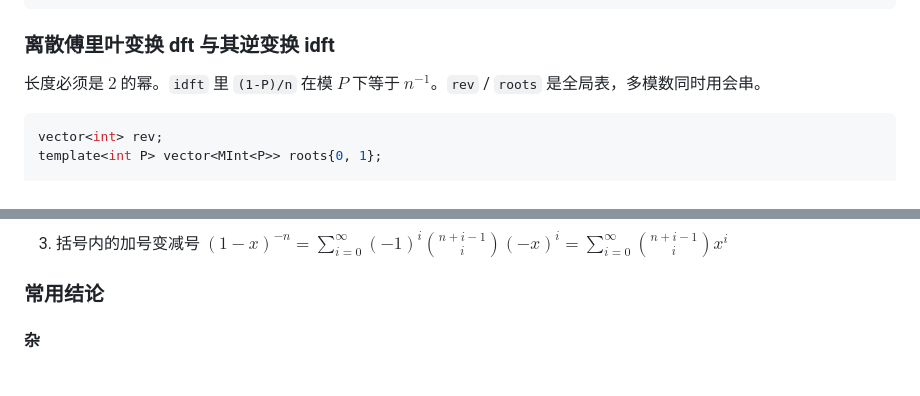
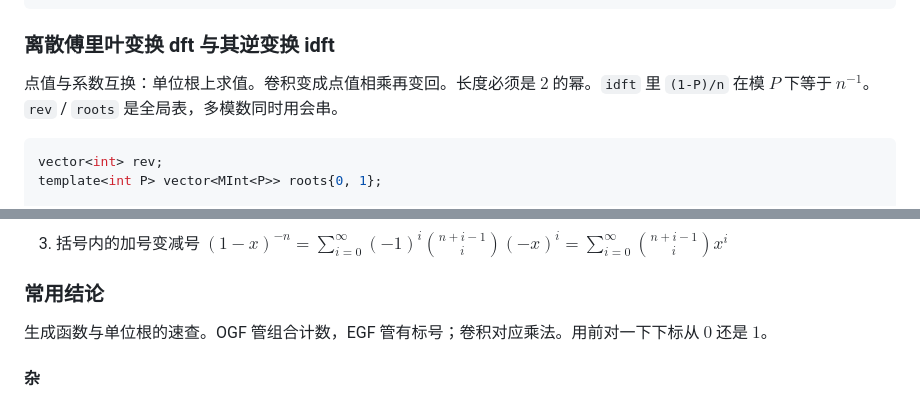
Before and after one commit to EmptyDust/Templates-XCPC, a Markdown page: 多项式.md, 2 parts joined by grey strips. Rendered like a GitHub page; blank space fills up the shorter version.

````diff
--- a/多项式.md
+++ b/多项式.md
@@ -276,7 +276,7 @@ template<int P = 998244353> struct Poly : public vector<MInt<P>> {
 
 ### 离散傅里叶变换 dft 与其逆变换 idft
 
-长度必须是 $2$ 的幂。`idft` 里 `(1-P)/n` 在模 $P$ 下等于 $n^{-1}$。`rev` / `roots` 是全局表，多模数同时用会串。
+点值与系数互换：单位根上求值。卷积变成点值相乘再变回。长度必须是 $2$ 的幂。`idft` 里 `(1-P)/n` 在模 $P$ 下等于 $n^{-1}$。`rev` / `roots` 是全局表，多模数同时用会串。
 
 ```cpp
 vector<int> rev;
@@ -713,6 +713,8 @@ $$\frac{1}{(1-x)^n}=\sum_{i=0}^{\infty}\binom{n+i-1}{i}x^i$$
 
 ### 常用结论
 
+生成函数与单位根的速查。OGF 管组合计数，EGF 管有标号；卷积对应乘法。用前对一下下标从 $0$ 还是 $1$。
+
 #### 杂
 
 - 求 $\displaystyle B_i = \sum_{k=i}^n C_k^iA_k$，即 $\displaystyle B_i=\dfrac{1}{i!}\sum_{k=i}^n\dfrac{1}{(k-i)!}\cdot k!A_k$，反转后卷积。
````
Also changed, not shown: 动态规划.md (+2 -0 lines), 网络流.md (+3 -1 lines).
